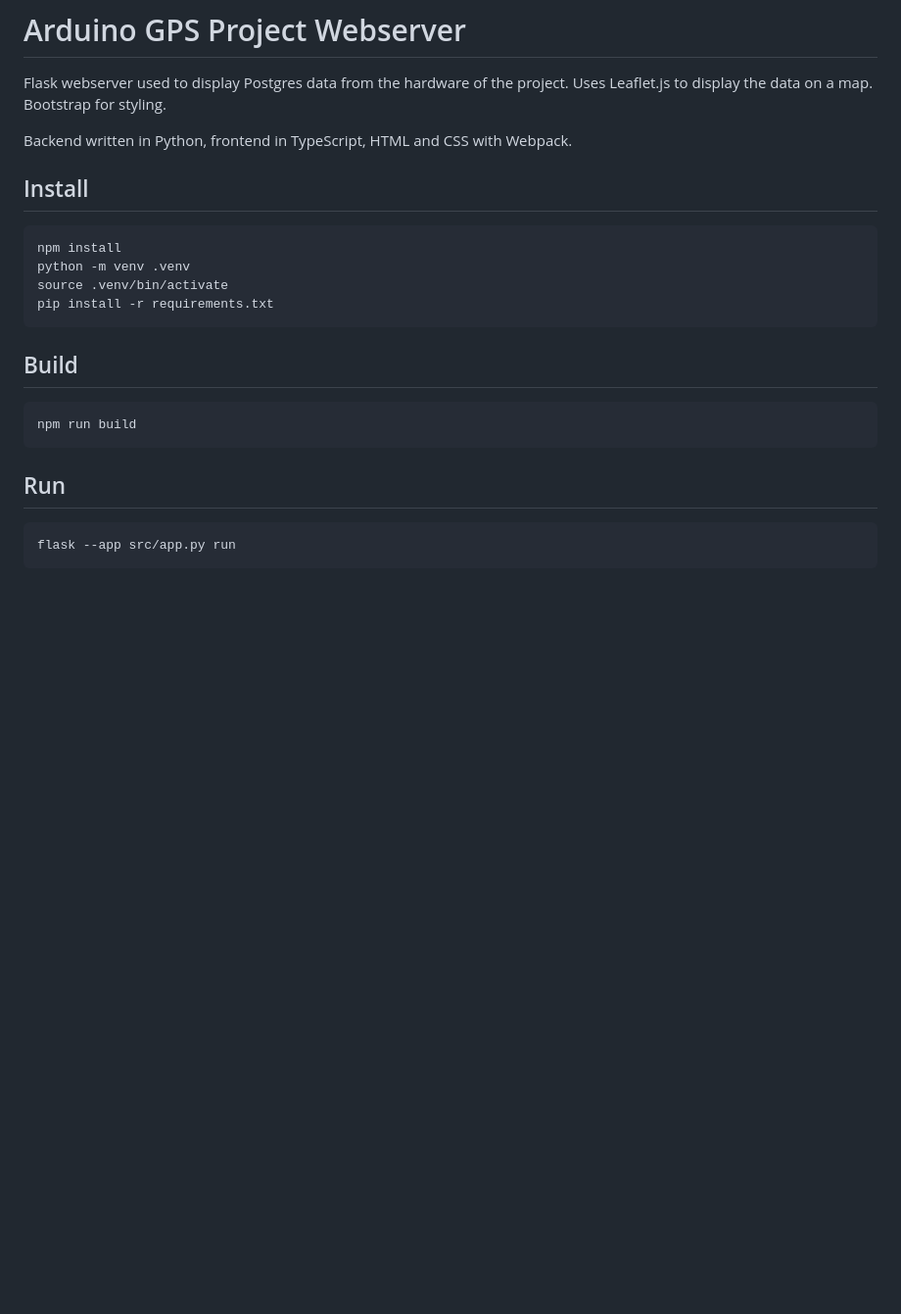
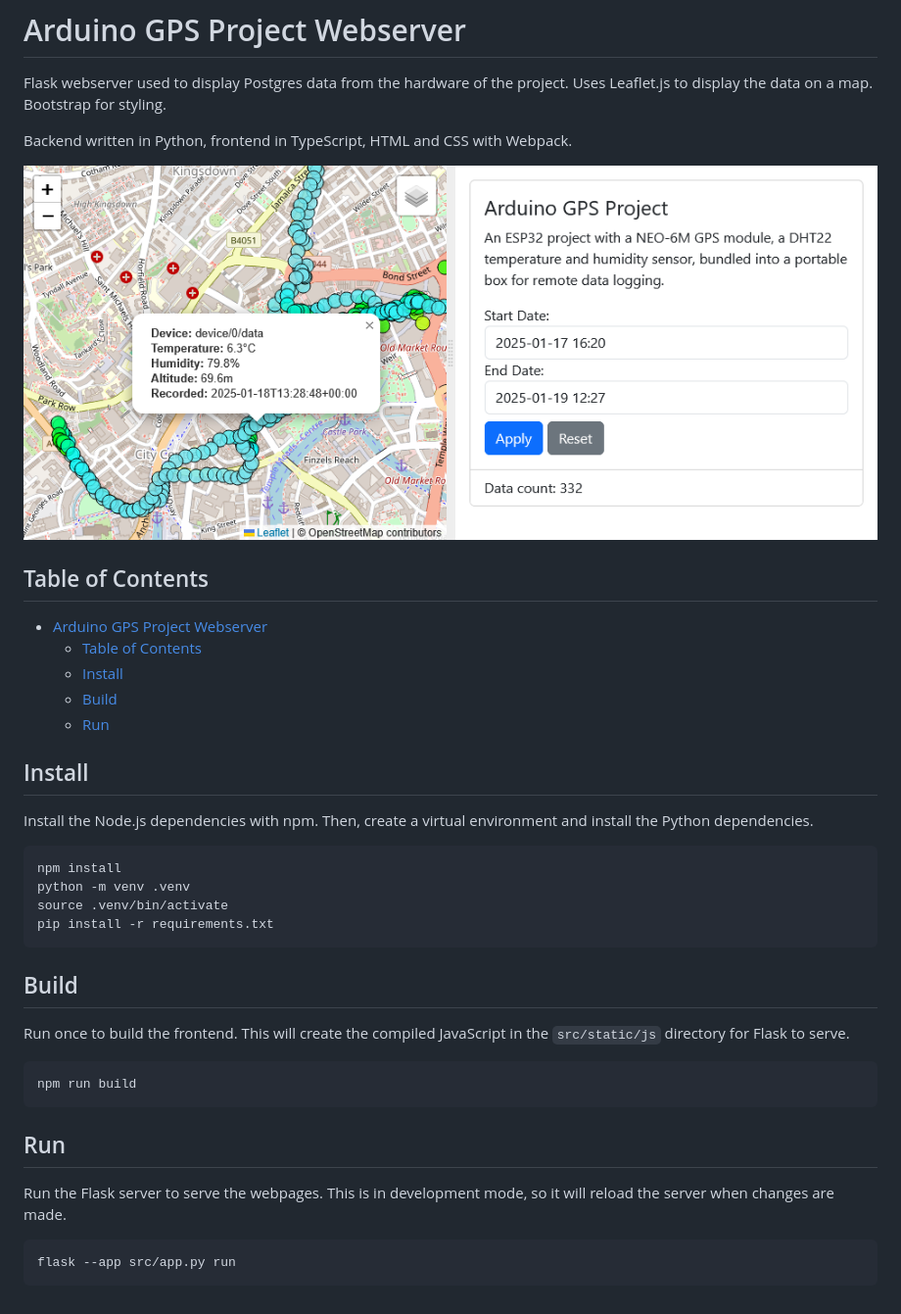
Before and after one commit to mitgobla/Arduino-GPS-Project, a Markdown page: webserver/README.md, the part around the change. Shown: that part at 98% size. GitHub-like rendering; pictures changed too: webserver/docs/webpage.png (added); blank space fills up the shorter version.

Commit message:
Update webserver README

````diff
--- a/webserver/README.md
+++ b/webserver/README.md
@@ -4,7 +4,19 @@ Flask webserver used to display Postgres data from the hardware of the project.
 
 Backend written in Python, frontend in TypeScript, HTML and CSS with Webpack.
 
+![Webpage with Leaflet map showing data points](docs/webpage.png)
+
+## Table of Contents
+
+- [Arduino GPS Project Webserver](#arduino-gps-project-webserver)
+  - [Table of Contents](#table-of-contents)
+  - [Install](#install)
+  - [Build](#build)
+  - [Run](#run)
+
 ## Install
+
+Install the Node.js dependencies with npm. Then, create a virtual environment and install the Python dependencies.
 
 ```bash
 npm install
@@ -15,12 +27,16 @@ pip install -r requirements.txt
 
 ## Build
 
+Run once to build the frontend. This will create the compiled JavaScript in the `src/static/js` directory for Flask to serve.
+
 ```bash
 npm run build
 ```
 
 ## Run
 
+Run the Flask server to serve the webpages. This is in development mode, so it will reload the server when changes are made.
+
 ```bash
 flask --app src/app.py run
 ```
````
